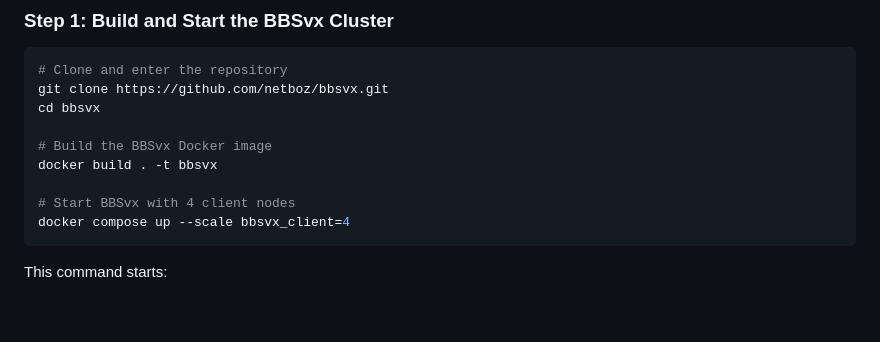
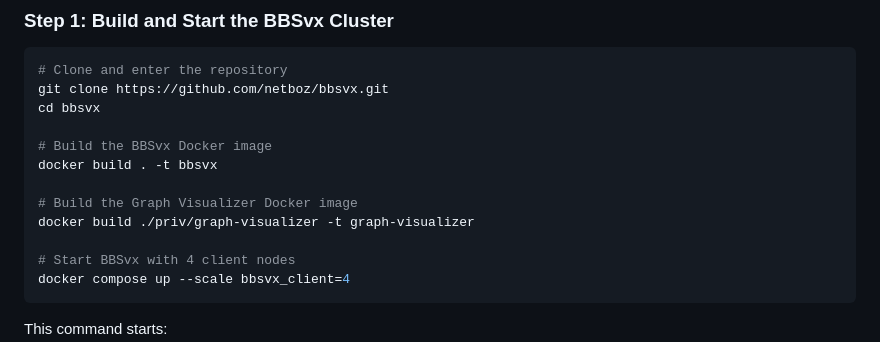
Before and after one commit to netboz/bbsvx, a Markdown page: README.md, the part around the change. Rendered like a GitHub page; blank space fills up the shorter version.

```diff
--- a/README.md
+++ b/README.md
@@ -37,6 +37,9 @@ cd bbsvx
 
 # Build the BBSvx Docker image
 docker build . -t bbsvx
+
+# Build the Graph Visualizer Docker image
+docker build ./priv/graph-visualizer -t graph-visualizer
 
 # Start BBSvx with 4 client nodes
 docker compose up --scale bbsvx_client=4
```
